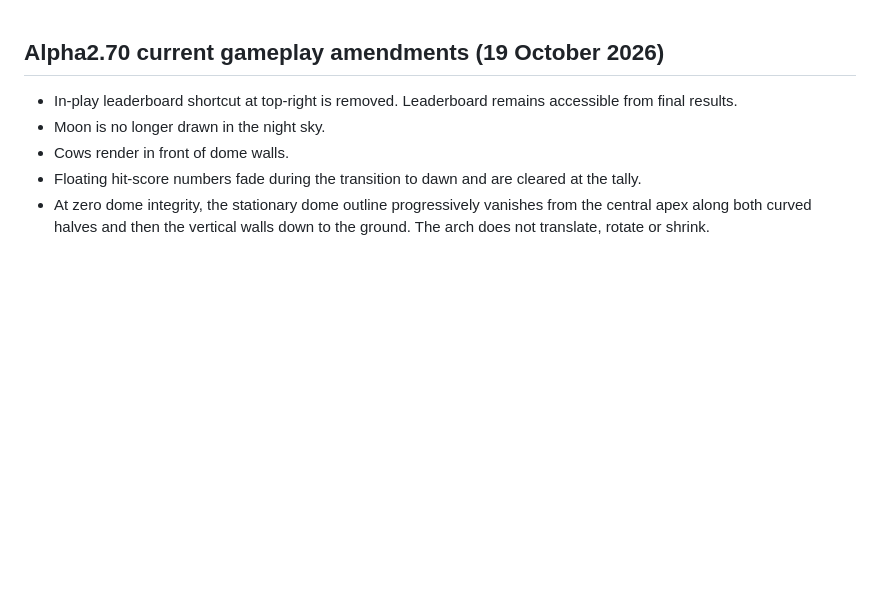
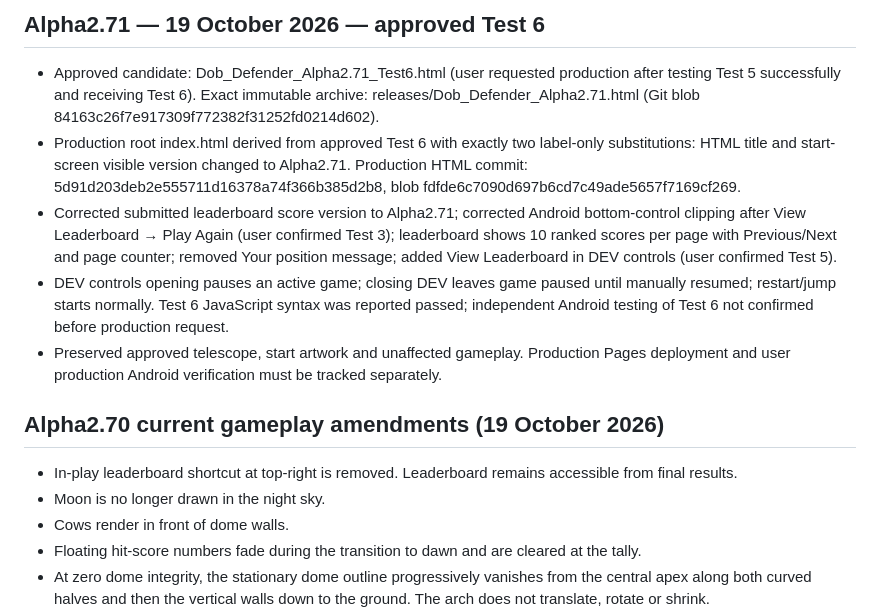
Before and after one commit to frankryanjr/dob-defender-mobile, a Markdown page: docs/GAMEPLAY.md, the part around the change. Drawn GitHub-style; blank space fills up the shorter version.

Commit message:
Document Alpha2.71 production release in docs/GAMEPLAY.md

```diff
--- a/docs/GAMEPLAY.md
+++ b/docs/GAMEPLAY.md
@@ -1,3 +1,11 @@
+## Alpha2.71 — 19 October 2026 — approved Test 6
+
+- Approved candidate: Dob_Defender_Alpha2.71_Test6.html (user requested production after testing Test 5 successfully and receiving Test 6). Exact immutable archive: releases/Dob_Defender_Alpha2.71.html (Git blob 84163c26f7e917309f772382f31252fd0214d602).
+- Production root index.html derived from approved Test 6 with exactly two label-only substitutions: HTML title and start-screen visible version changed to Alpha2.71. Production HTML commit: 5d91d203deb2e555711d16378a74f366b385d2b8, blob fdfde6c7090d697b6cd7c49ade5657f7169cf269.
+- Corrected submitted leaderboard score version to Alpha2.71; corrected Android bottom-control clipping after View Leaderboard → Play Again (user confirmed Test 3); leaderboard shows 10 ranked scores per page with Previous/Next and page counter; removed Your position message; added View Leaderboard in DEV controls (user confirmed Test 5).
+- DEV controls opening pauses an active game; closing DEV leaves game paused until manually resumed; restart/jump starts normally. Test 6 JavaScript syntax was reported passed; independent Android testing of Test 6 not confirmed before production request.
+- Preserved approved telescope, start artwork and unaffected gameplay. Production Pages deployment and user production Android verification must be tracked separately.
+
 ## Alpha2.70 current gameplay amendments (19 October 2026)
 
 - In-play leaderboard shortcut at top-right is removed. Leaderboard remains accessible from final results.
```
